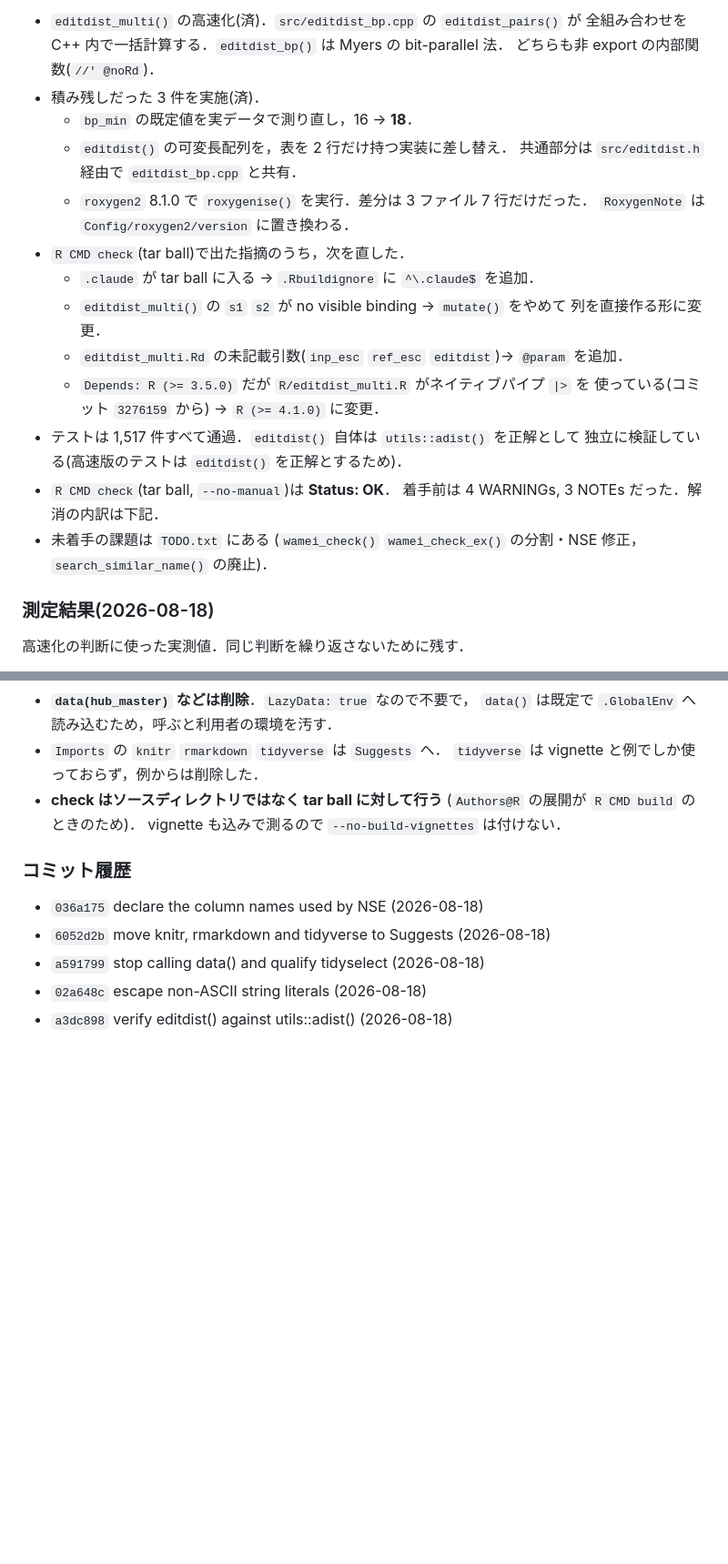
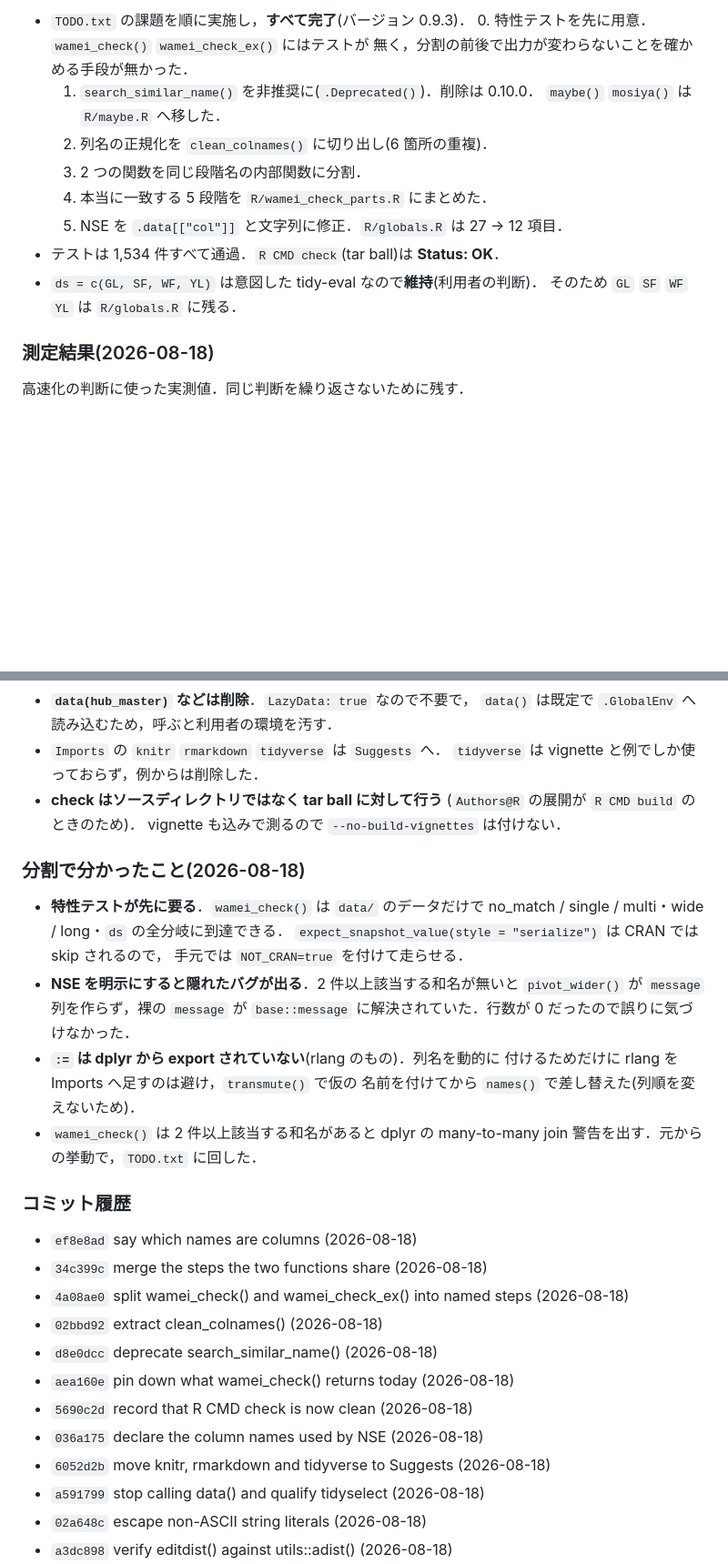
Before and after one commit to matutosi/wameicheckr, a Markdown page: .claude/CLAUDE.md, 2 parts joined by grey strips. Shown at 91% size. Rendered like a GitHub page; blank space fills up the shorter version.

Commit message:
record finishing the TODO list
Everything TODO.txt asked for is done in 0.9.3.  Keep what was not
obvious in the doing: characterization tests have to come first
because there were none; expect_snapshot_value() skips on CRAN so it
needs NOT_CRAN=true locally; making the NSE explicit is what exposed
the base::message bug; and := belongs to rlang, not dplyr, so the
column is renamed by hand rather than adding a dependency.

TODO.txt (untracked) now lists what is left: removing
search_similar_name() in 0.10.0, the stray %>% in read_hub_jn(), and
the many-to-many join warning.

Co-Authored-By: Claude Opus 5 (1M context) <noreply@anthropic.com>

```diff
--- a/.claude/CLAUDE.md
+++ b/.claude/CLAUDE.md
@@ -39,26 +45,16 @@
 
-- `editdist_multi()` の高速化(済)．`src/editdist_bp.cpp` の `editdist_pairs()` が
-  全組み合わせを C++ 内で一括計算する．`editdist_bp()` は Myers の bit-parallel 法．
-  どちらも非 export の内部関数(`//' @noRd`)．
-- 積み残しだった 3 件を実施(済)．
-  - `bp_min` の既定値を実データで測り直し，16 → **18**．
-  - `editdist()` の可変長配列を，表を 2 行だけ持つ実装に差し替え．
-    共通部分は `src/editdist.h` 経由で `editdist_bp.cpp` と共有．
-  - `roxygen2` 8.1.0 で `roxygenise()` を実行．差分は 3 ファイル 7 行だけだった．
-    `RoxygenNote` は `Config/roxygen2/version` に置き換わる．
-- `R CMD check`(tar ball)で出た指摘のうち，次を直した．
-  - `.claude` が tar ball に入る → `.Rbuildignore` に `^\.claude$` を追加．
-  - `editdist_multi()` の `s1` `s2` が no visible binding → `mutate()` をやめて
-    列を直接作る形に変更．
-  - `editdist_multi.Rd` の未記載引数(`inp_esc` `ref_esc` `editdist`)→ `@param` を追加．
-  - `Depends: R (>= 3.5.0)` だが `R/editdist_multi.R` がネイティブパイプ `|>` を
-    使っている(コミット `3276159` から) → `R (>= 4.1.0)` に変更．
-- テストは 1,517 件すべて通過．`editdist()` 自体は `utils::adist()` を正解として
-  独立に検証している(高速版のテストは `editdist()` を正解とするため)．
-- `R CMD check`(tar ball, `--no-manual`)は **Status: OK**．
-  着手前は 4 WARNINGs, 3 NOTEs だった．解消の内訳は下記．
-- 未着手の課題は `TODO.txt` にある
-  (`wamei_check()` `wamei_check_ex()` の分割・NSE 修正，`search_similar_name()` の廃止)．
+- `TODO.txt` の課題を順に実施し，**すべて完了**(バージョン 0.9.3)．
+  0. 特性テストを先に用意．`wamei_check()` `wamei_check_ex()` にはテストが
+     無く，分割の前後で出力が変わらないことを確かめる手段が無かった．
+  1. `search_similar_name()` を非推奨に(`.Deprecated()`)．削除は 0.10.0．
+     `maybe()` `mosiya()` は `R/maybe.R` へ移した．
+  2. 列名の正規化を `clean_colnames()` に切り出し(6 箇所の重複)．
+  3. 2 つの関数を同じ段階名の内部関数に分割．
+  4. 本当に一致する 5 段階を `R/wamei_check_parts.R` にまとめた．
+  5. NSE を `.data[["col"]]` と文字列に修正．`R/globals.R` は 27 → 12 項目．
+- テストは 1,534 件すべて通過．`R CMD check`(tar ball)は **Status: OK**．
+- `ds = c(GL, SF, WF, YL)` は意図した tidy-eval なので**維持**(利用者の判断)．
+  そのため `GL` `SF` `WF` `YL` は `R/globals.R` に残る．
 
 ### 測定結果(2026-08-18)
 
@@ -122,8 +116,30 @@
   (`Authors@R` の展開が `R CMD build` のときのため)．
   vignette も込みで測るので `--no-build-vignettes` は付けない．
 
+### 分割で分かったこと(2026-08-18)
+
+- **特性テストが先に要る**．`wamei_check()` は `data/` のデータだけで
+  no_match / single / multi・wide / long・`ds` の全分岐に到達できる．
+  `expect_snapshot_value(style = "serialize")` は CRAN では skip されるので，
+  手元では `NOT_CRAN=true` を付けて走らせる．
+- **NSE を明示にすると隠れたバグが出る**．2 件以上該当する和名が無いと
+  `pivot_wider()` が `message` 列を作らず，裸の `message` が `base::message`
+  に解決されていた．行数が 0 だったので誤りに気づけなかった．
+- **`:=` は dplyr から export されていない**(rlang のもの)．列名を動的に
+  付けるためだけに rlang を Imports へ足すのは避け，`transmute()` で仮の
+  名前を付けてから `names()` で差し替えた(列順を変えないため)．
+- `wamei_check()` は 2 件以上該当する和名があると dplyr の
+  many-to-many join 警告を出す．元からの挙動で，`TODO.txt` に回した．
+
 ### コミット履歴
 
+- `ef8e8ad` say which names are columns (2026-08-18)
+- `34c399c` merge the steps the two functions share (2026-08-18)
+- `4a08ae0` split wamei_check() and wamei_check_ex() into named steps (2026-08-18)
+- `02bbd92` extract clean_colnames() (2026-08-18)
+- `d8e0dcc` deprecate search_similar_name() (2026-08-18)
+- `aea160e` pin down what wamei_check() returns today (2026-08-18)
+- `5690c2d` record that R CMD check is now clean (2026-08-18)
 - `036a175` declare the column names used by NSE (2026-08-18)
 - `6052d2b` move knitr, rmarkdown and tidyverse to Suggests (2026-08-18)
 - `a591799` stop calling data() and qualify tidyselect (2026-08-18)
```
Also changed, not shown: other parts of .claude/CLAUDE.md (+11 -7 lines), NEWS.md (+16 -1 lines).
